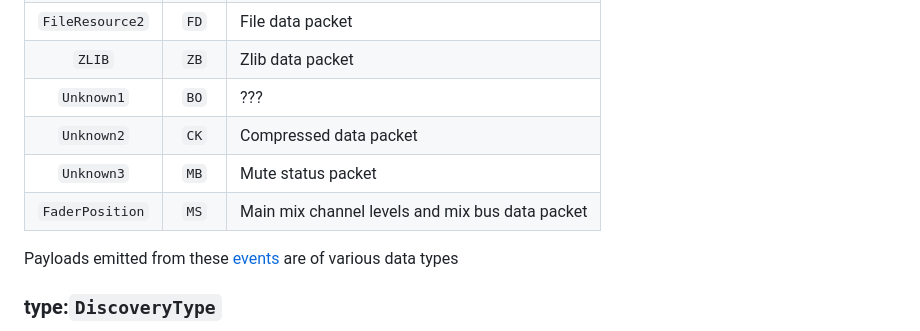
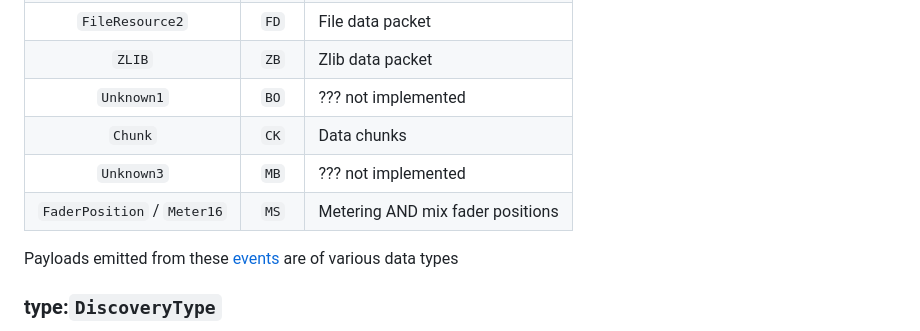
Before and after one commit to featherbear/presonus-studiolive-api, a Markdown page: docs/21. DATA TYPES.md, the part around the change. Rendered like a GitHub page.

```diff
--- a/docs/21. DATA TYPES.md
+++ b/docs/21. DATA TYPES.md
@@ -36,10 +36,10 @@ client.on("JM", (evt) => {
 |`FileResource`|`FR`|File data packet|
 |`FileResource2`|`FD`|File data packet|
 |`ZLIB`|`ZB`|Zlib data packet|
-|`Unknown1`|`BO`|???|
-|`Unknown2`|`CK`|Compressed data packet|
-|`Unknown3`|`MB`|Mute status packet|
-|`FaderPosition`|`MS`|Main mix channel levels and mix bus data packet|
+|`Unknown1`|`BO`|??? not implemented|
+|`Chunk`|`CK`|Data chunks|
+|`Unknown3`|`MB`|??? not implemented|
+|`FaderPosition` / `Meter16`|`MS`|Metering AND mix fader positions|
 
 Payloads emitted from these [events](#events) are of various data types
 
```
